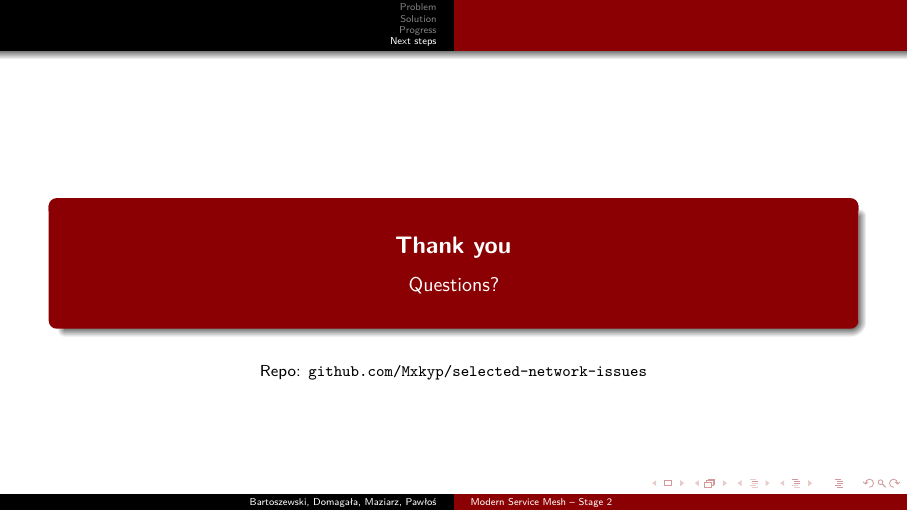
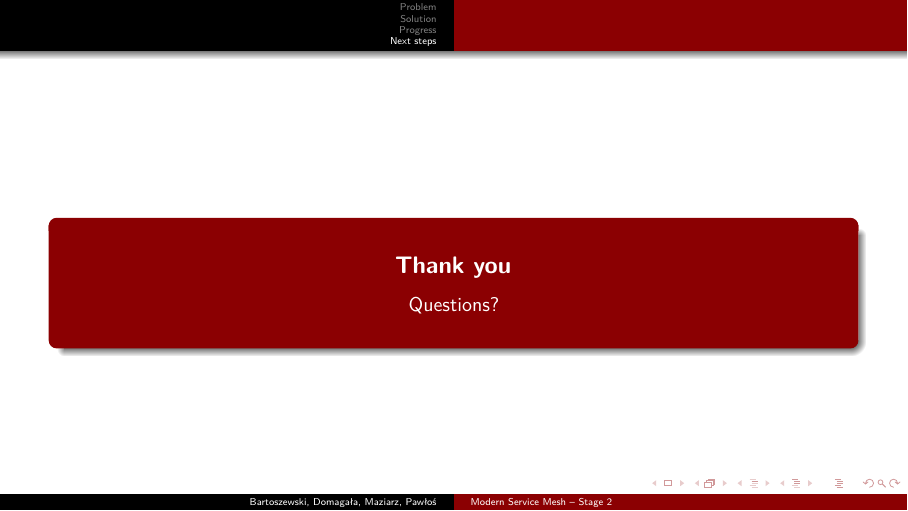
Before and after one commit to Mxkyp/selected-network-issues, LaTeX slides (stage2/presentation.tex): page 15 of 15. Compiled offline with pdfLaTeX.

Commit message:
removed repo link from the closing slide

```diff
--- a/stage2/presentation.tex
+++ b/stage2/presentation.tex
@@ -453,9 +453,6 @@ building one dashboard that makes the attack obvious.}
     {\LARGE \textbf{Thank you}}\\[8pt]
     {\large Questions?}
   \end{beamercolorbox}
-  \vspace{12pt}
-
-  {\small Repo: \texttt{github.com/Mxkyp/selected-network-issues}}
 \end{frame}
 \note{Everyone. Backup: have the cluster running on one laptop in case
 someone asks to see tap live.}
```
